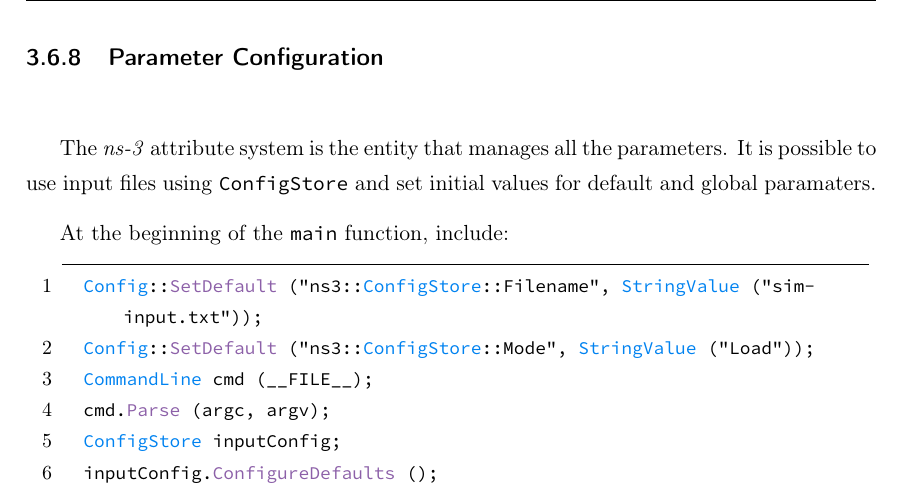
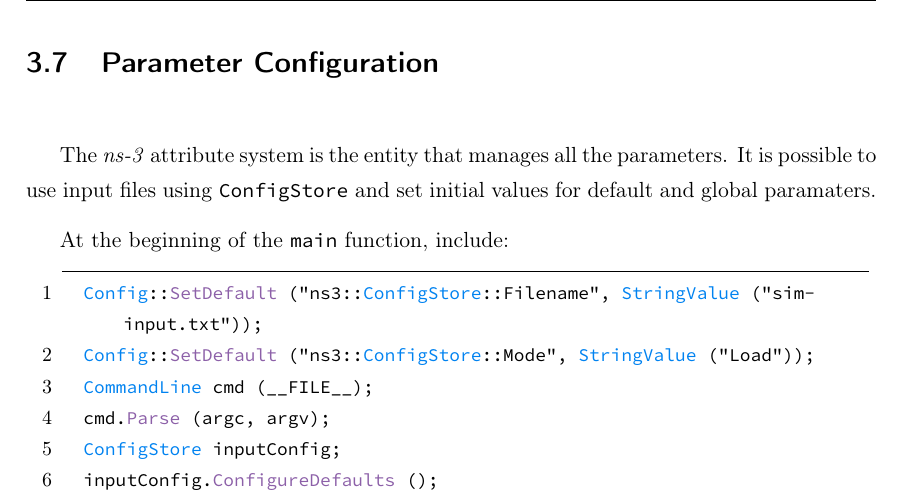
Before and after one commit to xxliu95/TFM, a LaTeX thesis (main.tex, which reads 3-ns3.tex): part of page 63 of 75, cut so that both start at the same text. Compiled offline with pdfLaTeX.

Commit message:
15-06-2021

```diff
--- a/3-ns3.tex
+++ b/3-ns3.tex
@@ -620,7 +620,7 @@ Using a software like gnuplot\footnote{http://www.gnuplot.info/}, the output fil
   \label{fig:rem}
 \end{figure}
 
-\subsection{Parameter Configuration}
+\section{Parameter Configuration}
 The \textit{ns-3} attribute system is the entity that manages all the parameters. It is
 possible to use input files using \texttt{ConfigStore} and set initial values for default
 and global paramaters.
```
Also changed, not shown: 1 other file.
